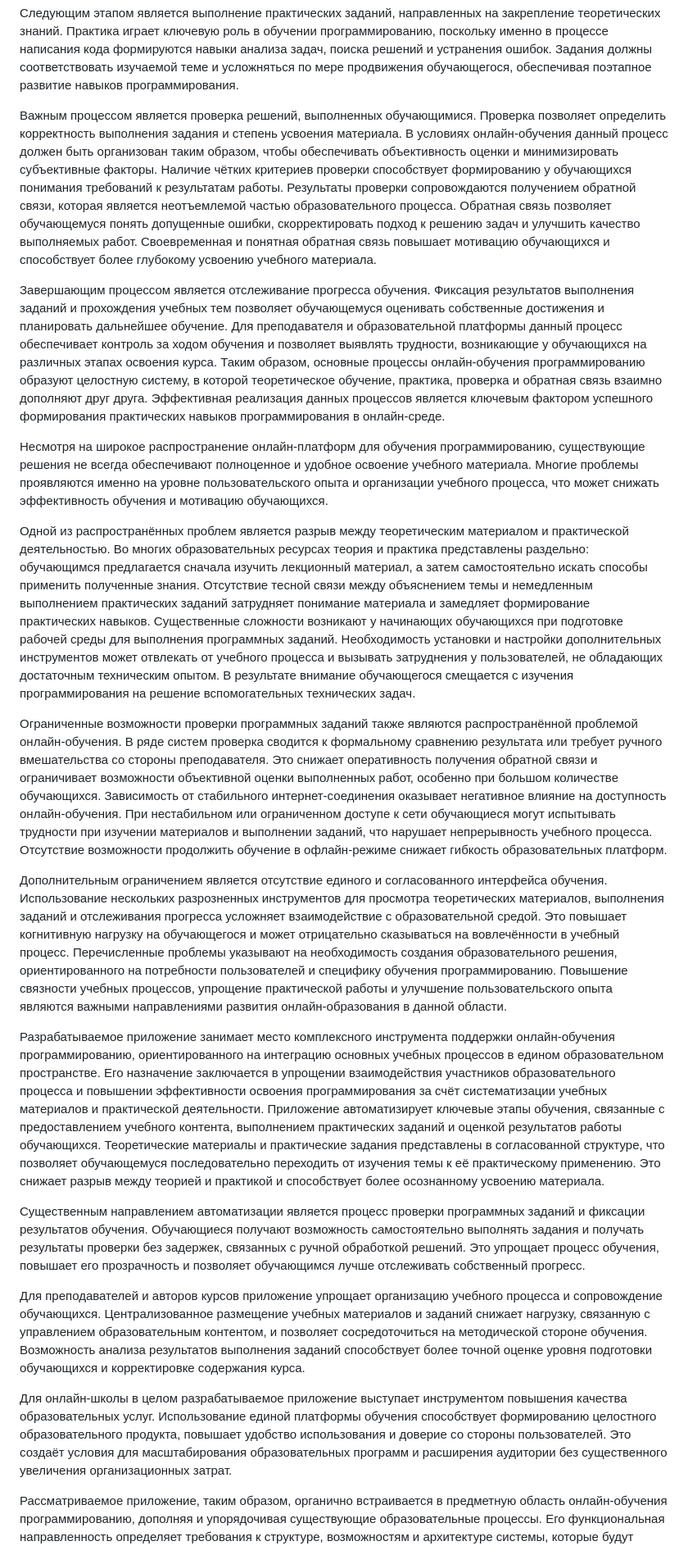
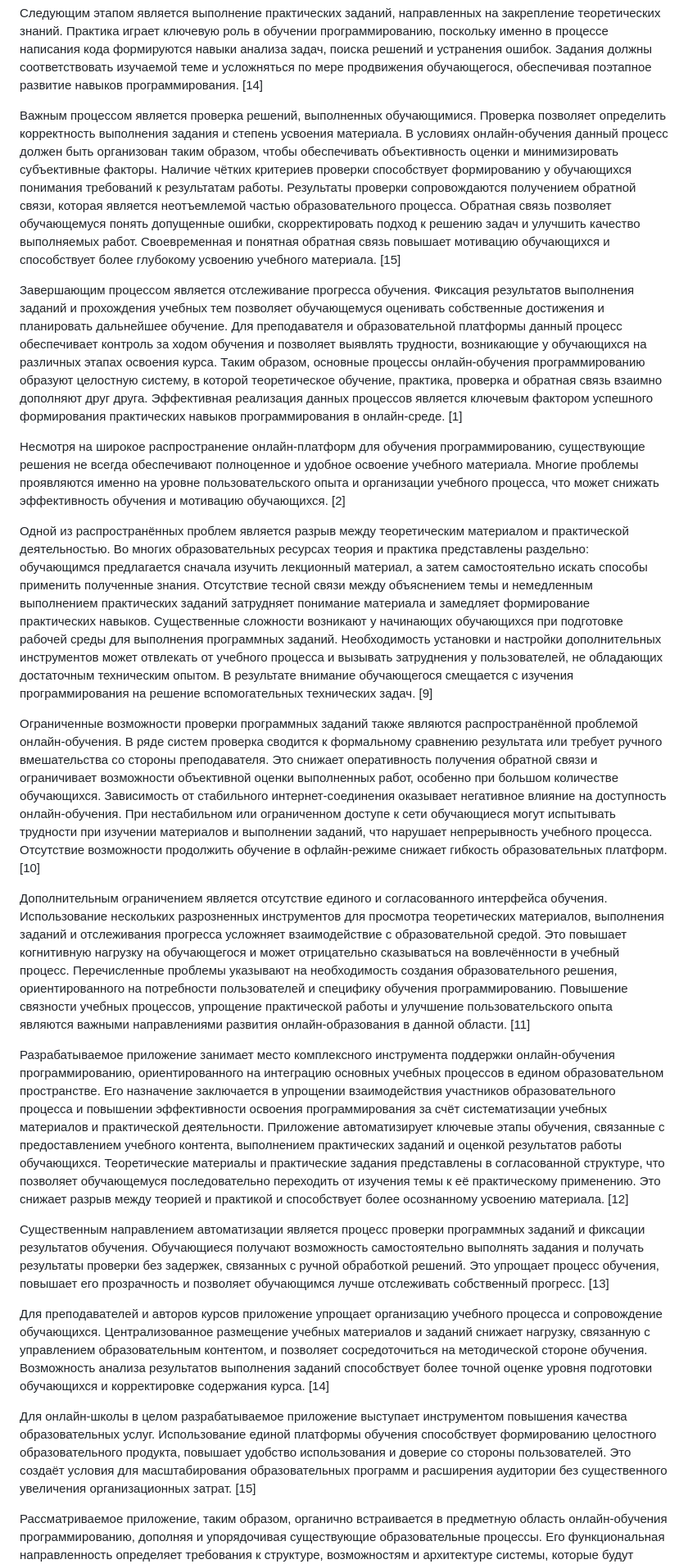
Before and after one commit to bogale0/Diploma, a Markdown page: text/Текстовик.md, the part around one of its changes. Shown at 82% size. Drawn GitHub-style.

```diff
--- a/text/Текстовик.md
+++ b/text/Текстовик.md
@@ -249,7 +249,7 @@ IT-специалистах.
 формируются навыки анализа задач, поиска решений и устранения ошибок.
 Задания должны соответствовать изучаемой теме и усложняться по мере
 продвижения обучающегося, обеспечивая поэтапное развитие навыков
-программирования.
+программирования. [14]
 
 Важным процессом является проверка решений, выполненных обучающимися.
 Проверка позволяет определить корректность выполнения задания и степень
@@ -263,7 +263,7 @@ IT-специалистах.
 ошибки, скорректировать подход к решению задач и улучшить качество
 выполняемых работ. Своевременная и понятная обратная связь повышает
 мотивацию обучающихся и способствует более глубокому усвоению учебного
-материала.
+материала. [15]
 
 Завершающим процессом является отслеживание прогресса обучения. Фиксация
 результатов выполнения заданий и прохождения учебных тем позволяет
@@ -275,14 +275,14 @@ IT-специалистах.
 целостную систему, в которой теоретическое обучение, практика, проверка
 и обратная связь взаимно дополняют друг друга. Эффективная реализация
 данных процессов является ключевым фактором успешного формирования
-практических навыков программирования в онлайн-среде.
+практических навыков программирования в онлайн-среде. [1]
 
 Несмотря на широкое распространение онлайн-платформ для обучения
 программированию, существующие решения не всегда обеспечивают
 полноценное и удобное освоение учебного материала. Многие проблемы
 проявляются именно на уровне пользовательского опыта и организации
 учебного процесса, что может снижать эффективность обучения и мотивацию
-обучающихся.
+обучающихся. [2]
 
 Одной из распространённых проблем является разрыв между теоретическим
 материалом и практической деятельностью. Во многих образовательных
@@ -297,7 +297,7 @@ IT-специалистах.
 отвлекать от учебного процесса и вызывать затруднения у пользователей,
 не обладающих достаточным техническим опытом. В результате внимание
 обучающегося смещается с изучения программирования на решение
-вспомогательных технических задач.
+вспомогательных технических задач. [9]
 
 Ограниченные возможности проверки программных заданий также являются
 распространённой проблемой онлайн-обучения. В ряде систем проверка
@@ -310,7 +310,7 @@ IT-специалистах.
 ограниченном доступе к сети обучающиеся могут испытывать трудности при
 изучении материалов и выполнении заданий, что нарушает непрерывность
 учебного процесса. Отсутствие возможности продолжить обучение в
-офлайн-режиме снижает гибкость образовательных платформ.
+офлайн-режиме снижает гибкость образовательных платформ. [10]
 
 Дополнительным ограничением является отсутствие единого и согласованного
 интерфейса обучения. Использование нескольких разрозненных инструментов
@@ -323,7 +323,7 @@ IT-специалистах.
 и специфику обучения программированию. Повышение связности учебных
 процессов, упрощение практической работы и улучшение пользовательского
 опыта являются важными направлениями развития онлайн-образования в
-данной области.
+данной области. [11]
 
 Разрабатываемое приложение занимает место комплексного инструмента
 поддержки онлайн-обучения программированию, ориентированного на
@@ -338,14 +338,14 @@ IT-специалистах.
 согласованной структуре, что позволяет обучающемуся последовательно
 переходить от изучения темы к её практическому применению. Это снижает
 разрыв между теорией и практикой и способствует более осознанному
-усвоению материала.
+усвоению материала. [12]
 
 Существенным направлением автоматизации является процесс проверки
 программных заданий и фиксации результатов обучения. Обучающиеся
 получают возможность самостоятельно выполнять задания и получать
 результаты проверки без задержек, связанных с ручной обработкой решений.
 Это упрощает процесс обучения, повышает его прозрачность и позволяет
-обучающимся лучше отслеживать собственный прогресс.
+обучающимся лучше отслеживать собственный прогресс. [13]
 
 Для преподавателей и авторов курсов приложение упрощает организацию
 учебного процесса и сопровождение обучающихся. Централизованное
@@ -353,7 +353,7 @@ IT-специалистах.
 управлением образовательным контентом, и позволяет сосредоточиться на
 методической стороне обучения. Возможность анализа результатов
 выполнения заданий способствует более точной оценке уровня подготовки
-обучающихся и корректировке содержания курса.
+обучающихся и корректировке содержания курса. [14]
 
 Для онлайн-школы в целом разрабатываемое приложение выступает
 инструментом повышения качества образовательных услуг. Использование
@@ -361,7 +361,7 @@ IT-специалистах.
 образовательного продукта, повышает удобство использования и доверие со
 стороны пользователей. Это создаёт условия для масштабирования
 образовательных программ и расширения аудитории без существенного
-увеличения организационных затрат.
+увеличения организационных затрат. [15]
 
 Рассматриваемое приложение, таким образом, органично встраивается в
 предметную область онлайн-обучения программированию, дополняя и
```
Also changed, not shown: other parts of text/Текстовик.md (+32 -32 lines).
